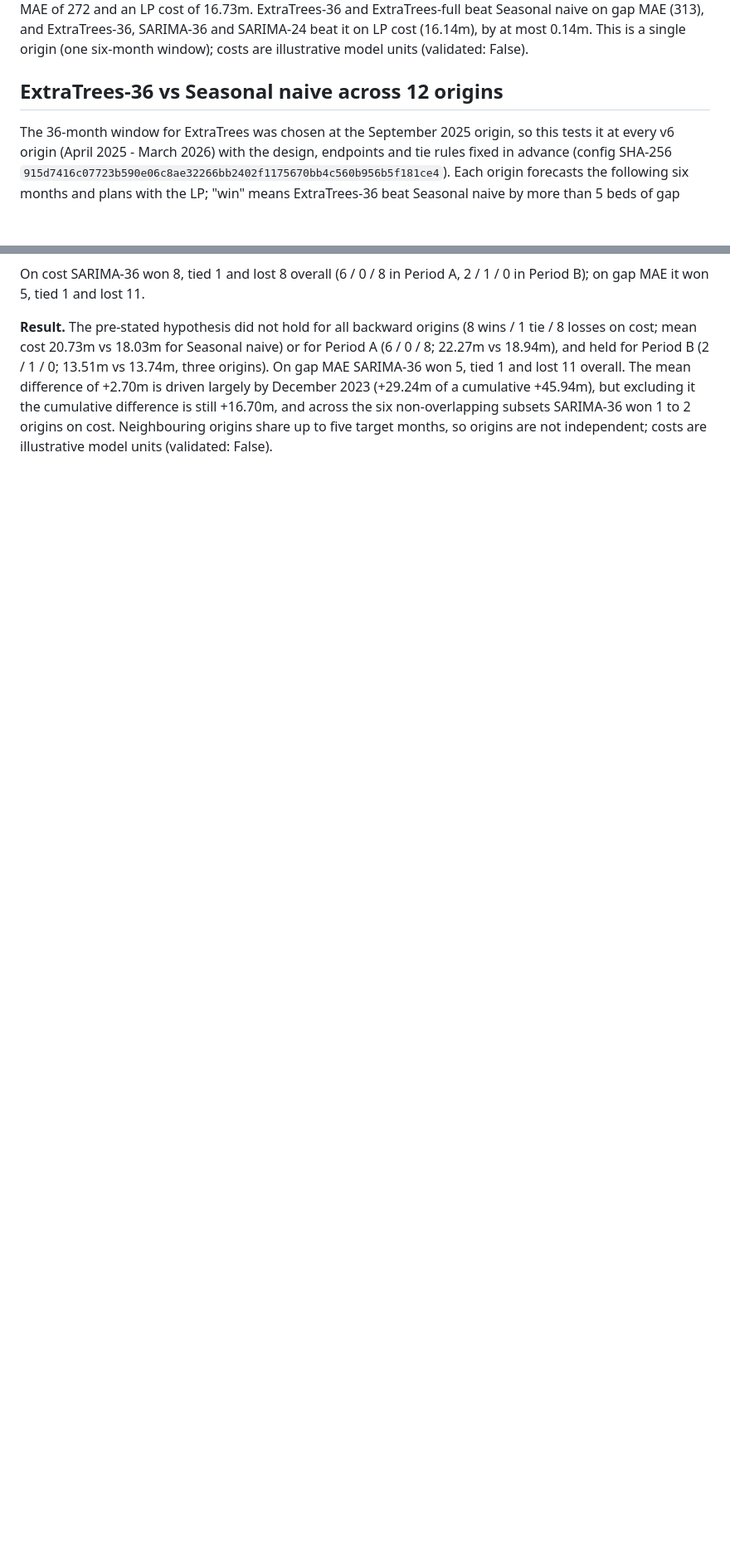
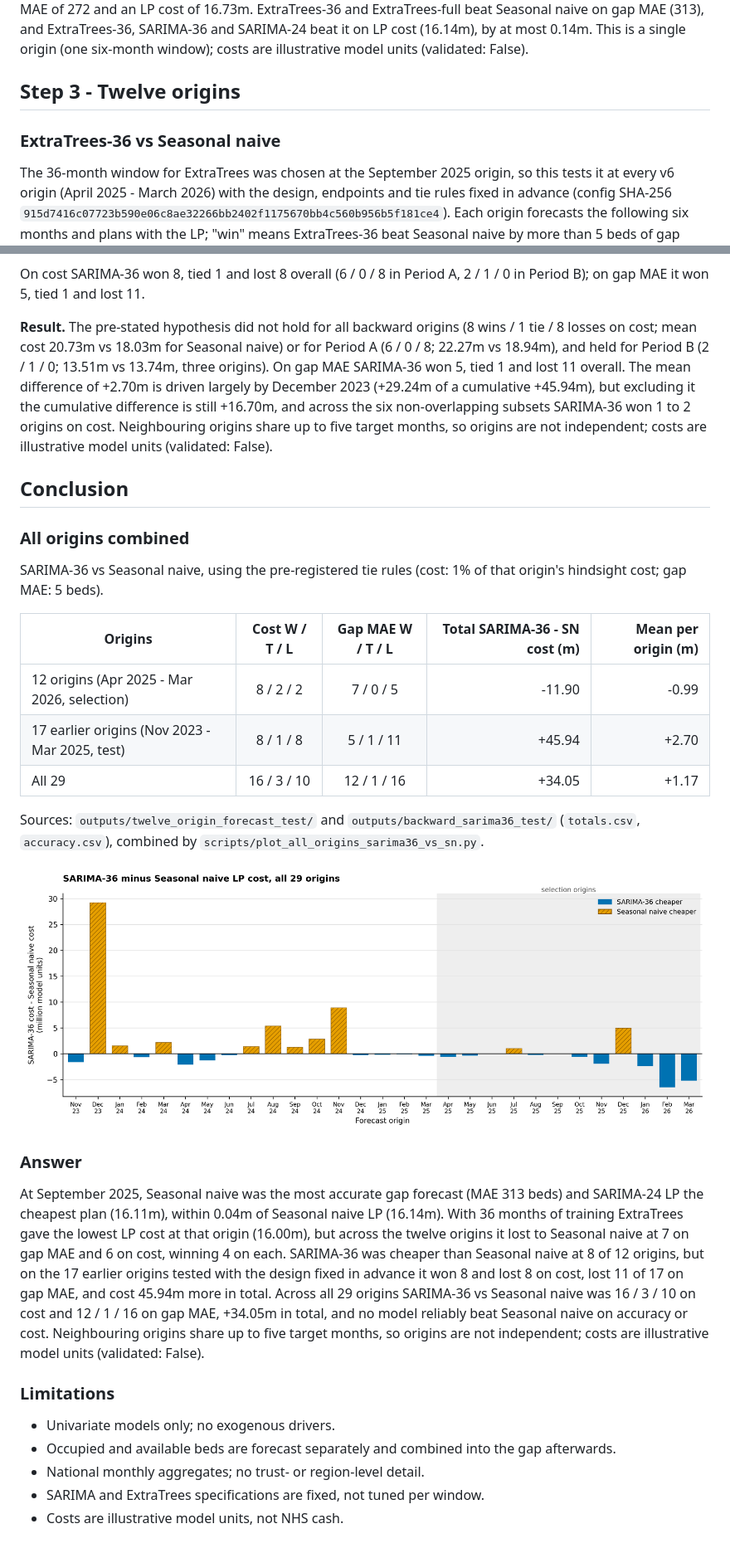
Before and after one commit to mohammadalkhatib23/hospital-capacity-cost-optimization, a Markdown page: README.md, 2 parts joined by grey strips. Shown at 83% size. GitHub-like rendering; pictures changed too: figures/all_origins_sarima36_minus_sn.png (added); blank space fills up the shorter version.

Commit message:
README: restructure around forecast question with 29-origin conclusion

```diff
--- a/README.md
+++ b/README.md
@@ -88,7 +103,9 @@ ExtraTrees-24 LP was short in 5 of 6 months, ExtraTrees-full LP in 3, ExtraTrees
 
 **Result.** For SARIMA, more data did not consistently lower gap MAE or cost (gap MAE 346, 339, 362 and LP cost 16.11m, 16.11m, 16.17m for 24 months, 36 months and full history); for ExtraTrees, moving from 24 to 36 months lowered gap MAE from 454 to 272 and LP cost from 23.66m to 16.00m, while full history gave a gap MAE of 272 and an LP cost of 16.73m. ExtraTrees-36 and ExtraTrees-full beat Seasonal naive on gap MAE (313), and ExtraTrees-36, SARIMA-36 and SARIMA-24 beat it on LP cost (16.14m), by at most 0.14m. This is a single origin (one six-month window); costs are illustrative model units (validated: False).
 
-## ExtraTrees-36 vs Seasonal naive across 12 origins
+## Step 3 - Twelve origins
+
+### ExtraTrees-36 vs Seasonal naive
 
 The 36-month window for ExtraTrees was chosen at the September 2025 origin, so this tests it at every v6 origin (April 2025 - March 2026) with the design, endpoints and tie rules fixed in advance (config SHA-256 `915d7416c07723b590e06c8ae32266bb2402f1175670bb4c560b956b5f181ce4`). Each origin forecasts the following six months and plans with the LP; "win" means ExtraTrees-36 beat Seasonal naive by more than 5 beds of gap MAE, or by more than 1% of that origin's hindsight cost, and "tie" means within that margin.
 
@@ -174,3 +207,31 @@ SARIMA-36 was cheaper at 8 origins by 0.20m-2.10m and dearer at 8 by 1.28m-29.24
 On cost SARIMA-36 won 8, tied 1 and lost 8 overall (6 / 0 / 8 in Period A, 2 / 1 / 0 in Period B); on gap MAE it won 5, tied 1 and lost 11.
 
 **Result.** The pre-stated hypothesis did not hold for all backward origins (8 wins / 1 tie / 8 losses on cost; mean cost 20.73m vs 18.03m for Seasonal naive) or for Period A (6 / 0 / 8; 22.27m vs 18.94m), and held for Period B (2 / 1 / 0; 13.51m vs 13.74m, three origins). On gap MAE SARIMA-36 won 5, tied 1 and lost 11 overall. The mean difference of +2.70m is driven largely by December 2023 (+29.24m of a cumulative +45.94m), but excluding it the cumulative difference is still +16.70m, and across the six non-overlapping subsets SARIMA-36 won 1 to 2 origins on cost. Neighbouring origins share up to five target months, so origins are not independent; costs are illustrative model units (validated: False).
+
+## Conclusion
+
+### All origins combined
+
+SARIMA-36 vs Seasonal naive, using the pre-registered tie rules (cost: 1% of that origin's hindsight cost; gap MAE: 5 beds).
+
+| Origins | Cost W / T / L | Gap MAE W / T / L | Total SARIMA-36 - SN cost (m) | Mean per origin (m) |
+| --- | :---: | :---: | ---: | ---: |
+| 12 origins (Apr 2025 - Mar 2026, selection) | 8 / 2 / 2 | 7 / 0 / 5 | -11.90 | -0.99 |
+| 17 earlier origins (Nov 2023 - Mar 2025, test) | 8 / 1 / 8 | 5 / 1 / 11 | +45.94 | +2.70 |
+| All 29 | 16 / 3 / 10 | 12 / 1 / 16 | +34.05 | +1.17 |
+
+Sources: `outputs/twelve_origin_forecast_test/` and `outputs/backward_sarima36_test/` (`totals.csv`, `accuracy.csv`), combined by `scripts/plot_all_origins_sarima36_vs_sn.py`.
+
+![SARIMA-36 minus Seasonal naive LP cost, all 29 origins](figures/all_origins_sarima36_minus_sn.png)
+
+### Answer
+
+At September 2025, Seasonal naive was the most accurate gap forecast (MAE 313 beds) and SARIMA-24 LP the cheapest plan (16.11m), within 0.04m of Seasonal naive LP (16.14m). With 36 months of training ExtraTrees gave the lowest LP cost at that origin (16.00m), but across the twelve origins it lost to Seasonal naive at 7 on gap MAE and 6 on cost, winning 4 on each. SARIMA-36 was cheaper than Seasonal naive at 8 of 12 origins, but on the 17 earlier origins tested with the design fixed in advance it won 8 and lost 8 on cost, lost 11 of 17 on gap MAE, and cost 45.94m more in total. Across all 29 origins SARIMA-36 vs Seasonal naive was 16 / 3 / 10 on cost and 12 / 1 / 16 on gap MAE, +34.05m in total, and no model reliably beat Seasonal naive on accuracy or cost. Neighbouring origins share up to five target months, so origins are not independent; costs are illustrative model units (validated: False).
+
+### Limitations
+
+- Univariate models only; no exogenous drivers.
+- Occupied and available beds are forecast separately and combined into the gap afterwards.
+- National monthly aggregates; no trust- or region-level detail.
+- SARIMA and ExtraTrees specifications are fixed, not tuned per window.
+- Costs are illustrative model units, not NHS cash.
```
Also changed, not shown: other parts of README.md (+35 -4 lines), 2 other files.
